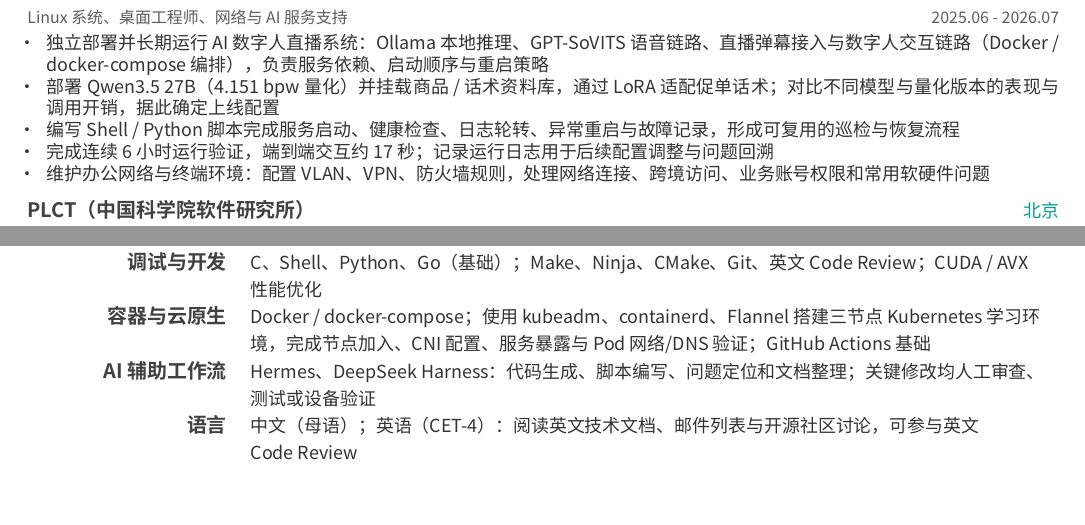
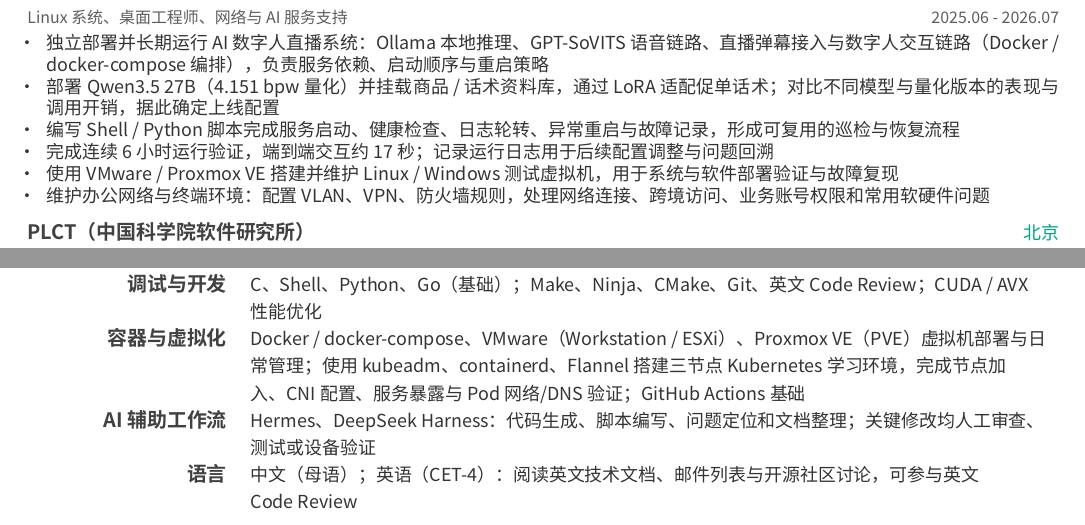
Before and after one commit to fumizukiru1/resume, a LaTeX CV (resume.tex, which reads sections/experience.tex, sections/skills.tex): two parts of pages 1 and 3 of 3, joined at a grey line, cut so that both start at the same text. Compiled offline with XeLaTeX; a LaTeX package or settings file that is missing is left out.

Commit message:
ai-agent-ops: 补 VMware / Proxmox VE 虚拟化（技能行 + 简介 + 工作经历）

```diff
--- a/sections/experience.tex
+++ b/sections/experience.tex
@@ -20,6 +20,7 @@
         \item {部署 Qwen3.5 27B（4.151 bpw 量化）并挂载商品 / 话术资料库，通过 LoRA 适配促单话术；对比不同模型与量化版本的表现与调用开销，据此确定上线配置}
         \item {编写 Shell / Python 脚本完成服务启动、健康检查、日志轮转、异常重启与故障记录，形成可复用的巡检与恢复流程}
         \item {完成连续 6 小时运行验证，端到端交互约 17 秒；记录运行日志用于后续配置调整与问题回溯}
+        \item {使用 VMware / Proxmox VE 搭建并维护 Linux / Windows 测试虚拟机，用于系统与软件部署验证与故障复现}
         \item {维护办公网络与终端环境：配置 VLAN、VPN、防火墙规则，处理网络连接、跨境访问、业务账号权限和常用软硬件问题}
       \end{cvitems}
     }
--- a/sections/skills.tex
+++ b/sections/skills.tex
@@ -55,8 +55,8 @@
 
 %---------------------------------------------------------
   \cvskill
-    {容器与云原生}
-    {Docker / docker-compose；使用 kubeadm、containerd、Flannel 搭建三节点 Kubernetes 学习环境，完成节点加入、\mbox{CNI 配置}、服务暴露与 Pod 网络/DNS 验证；\mbox{GitHub Actions} 基础}
+    {容器与虚拟化}
+    {Docker / docker-compose、VMware（Workstation / ESXi）、Proxmox VE（PVE）虚拟机部署与日常管理；使用 kubeadm、containerd、Flannel 搭建三节点 Kubernetes 学习环境，完成节点加入、\mbox{CNI 配置}、服务暴露与 Pod 网络/DNS 验证；\mbox{GitHub Actions} 基础}
 
 %---------------------------------------------------------
   \cvskill
```
Also changed, not shown: sections/summary.tex (+1 -1 lines), resume.pdf.
